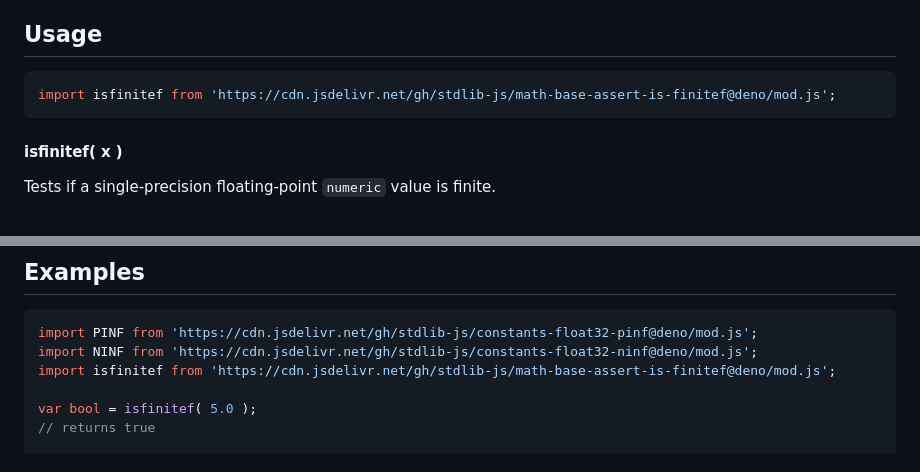
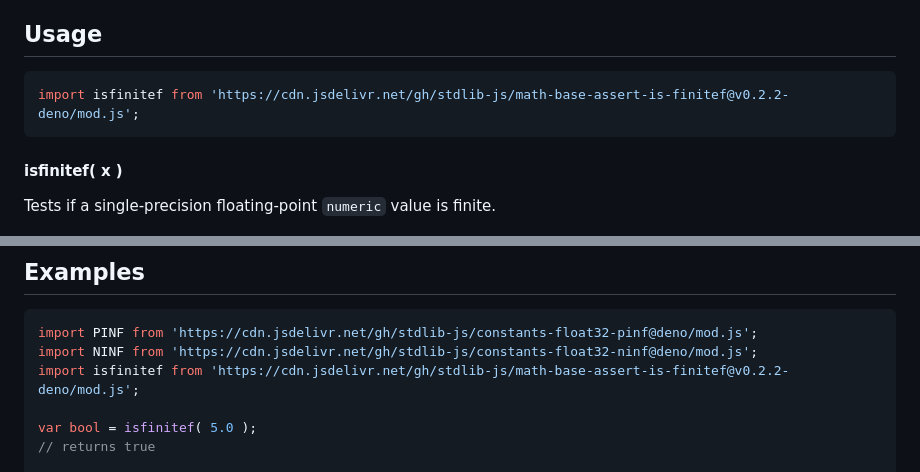
Before and after one commit to stdlib-js/math-base-assert-is-finitef, a Markdown page: README.md, 2 parts joined by grey strips. Rendered like a GitHub page.

Commit message:
Update README.md for Deno bundle v0.2.2

````diff
--- a/README.md
+++ b/README.md
@@ -42,7 +42,7 @@ limitations under the License.
 ## Usage
 
 ```javascript
-import isfinitef from 'https://cdn.jsdelivr.net/gh/stdlib-js/math-base-assert-is-finitef@deno/mod.js';
+import isfinitef from 'https://cdn.jsdelivr.net/gh/stdlib-js/math-base-assert-is-finitef@v0.2.2-deno/mod.js';
 ```
 
 #### isfinitef( x )
@@ -76,7 +76,7 @@ bool = isfinitef( NaN );
 ```javascript
 import PINF from 'https://cdn.jsdelivr.net/gh/stdlib-js/constants-float32-pinf@deno/mod.js';
 import NINF from 'https://cdn.jsdelivr.net/gh/stdlib-js/constants-float32-ninf@deno/mod.js';
-import isfinitef from 'https://cdn.jsdelivr.net/gh/stdlib-js/math-base-assert-is-finitef@deno/mod.js';
+import isfinitef from 'https://cdn.jsdelivr.net/gh/stdlib-js/math-base-assert-is-finitef@v0.2.2-deno/mod.js';
 
 var bool = isfinitef( 5.0 );
 // returns true
````
